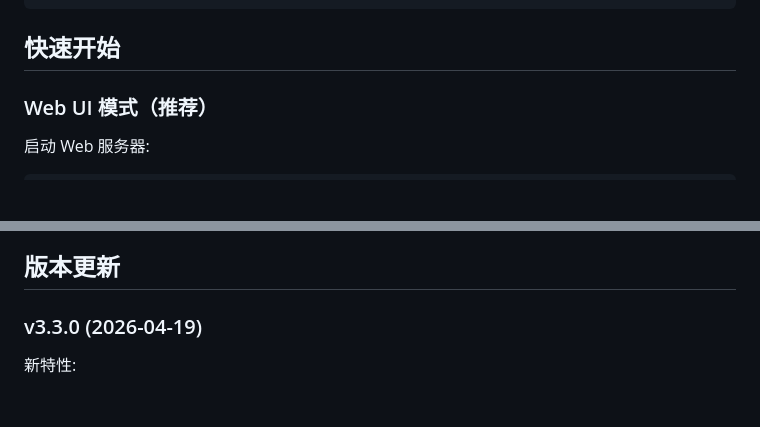
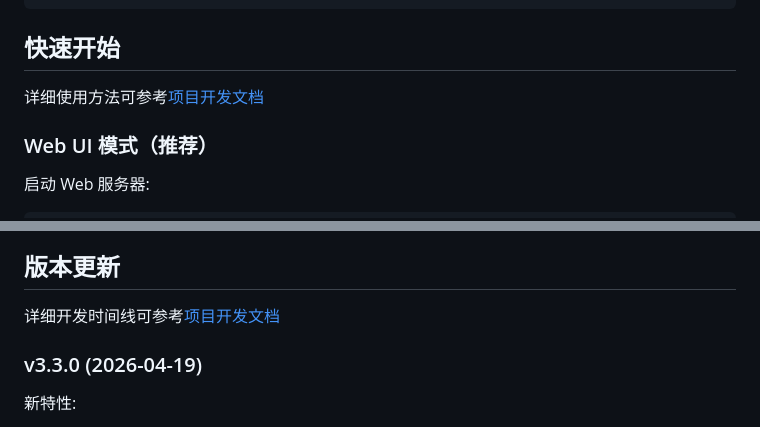
Before and after one commit to phos9herus/ChronosAgent, a Markdown page: docs/README.md, 2 parts joined by grey strips. Rendered like a GitHub page; blank space fills up the shorter version.

````diff
--- a/docs/README.md
+++ b/docs/README.md
@@ -69,6 +69,8 @@ pip install -e .
 ```
 
 ## 快速开始
+
+详细使用方法可参考[项目开发文档](./项目功能文档.md)
 
 ### Web UI 模式（推荐）
 
@@ -271,6 +273,8 @@ project_root/
 
 ## 版本更新
 
+详细开发时间线可参考[项目开发文档](./项目开发文档.md)
+
 ### v3.3.0 (2026-04-19)
 
 新特性:
````
